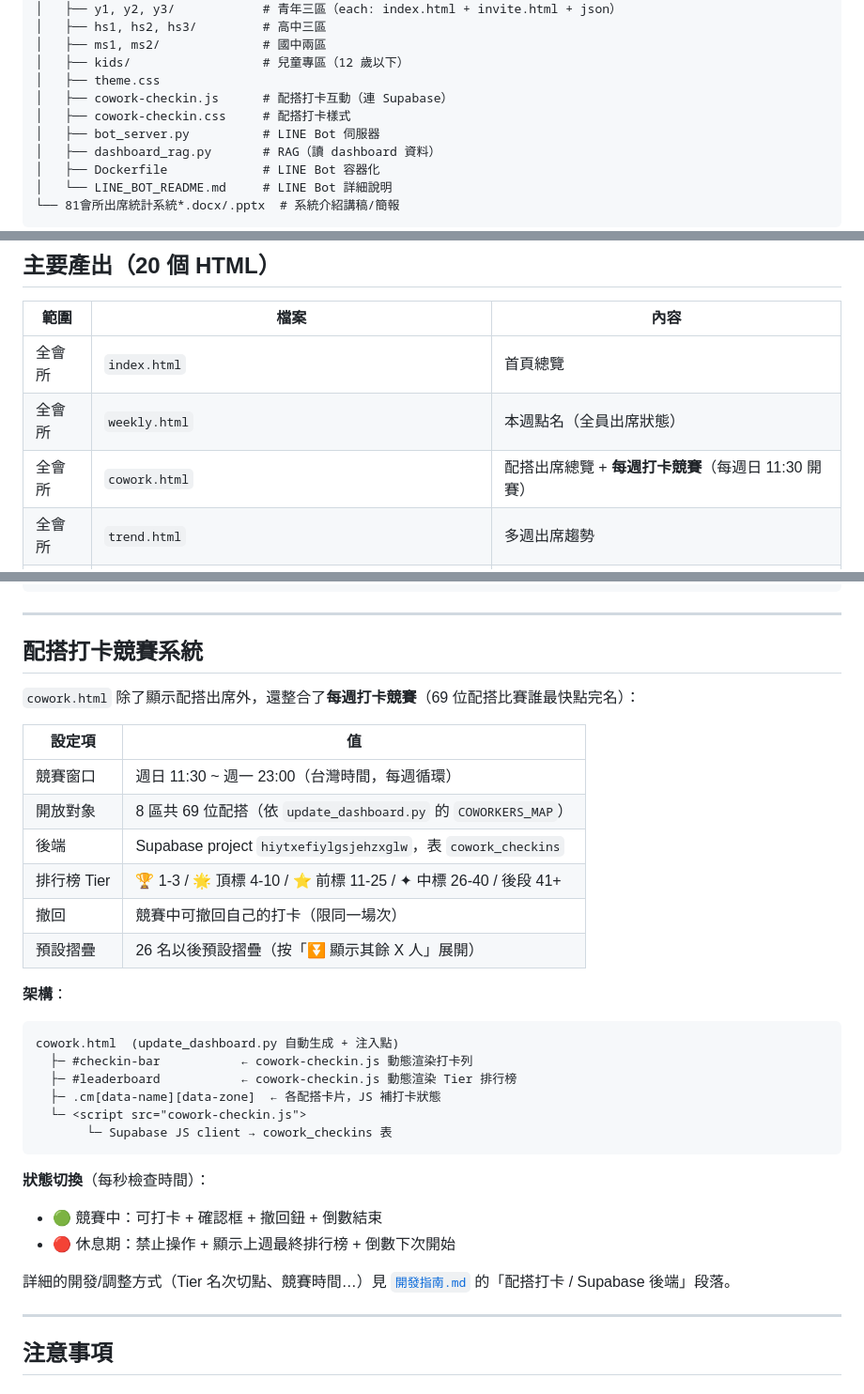
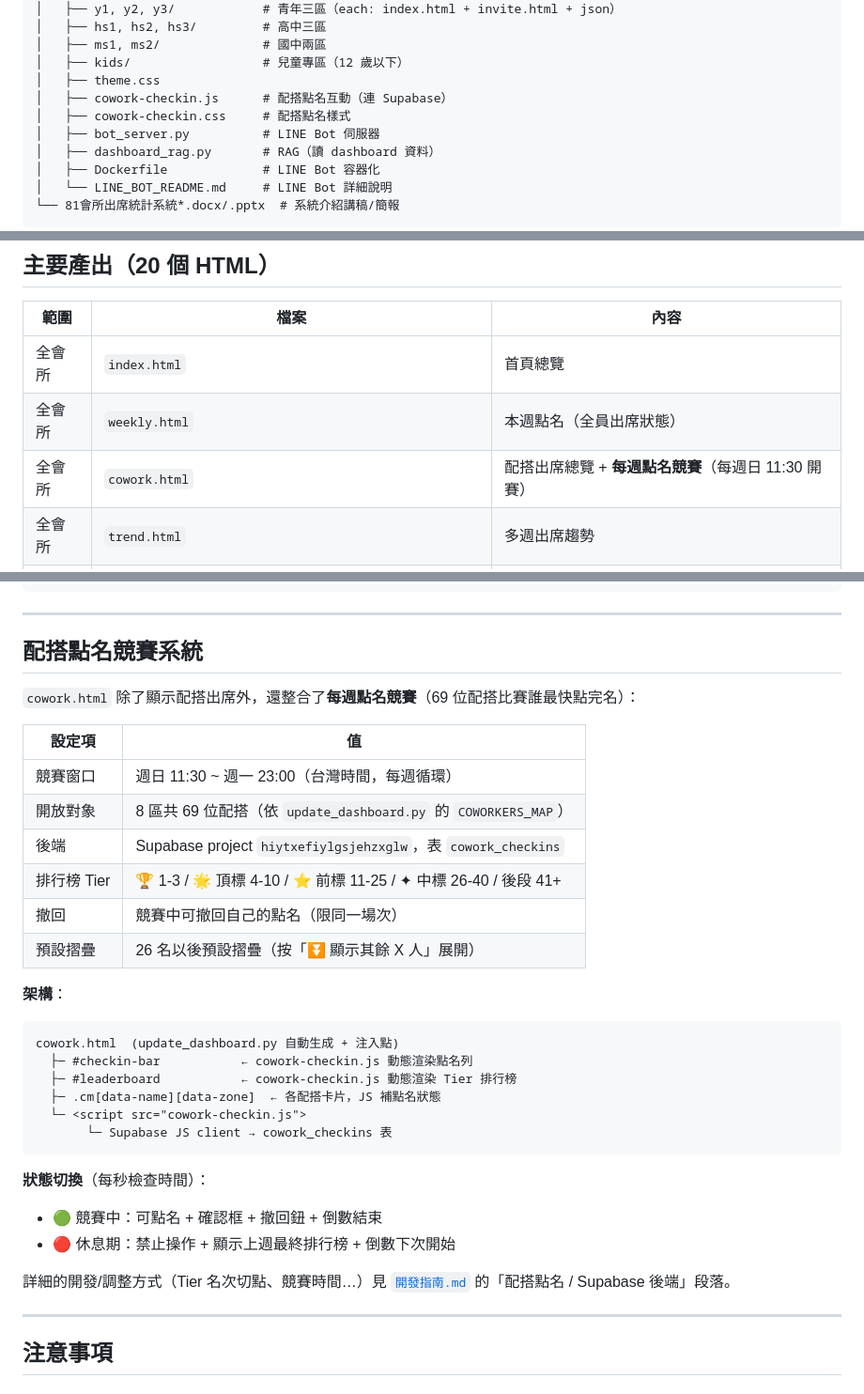
Before and after one commit to kanforchlf-ai/james-claude-project, a Markdown page: 81church life/README.md, 3 parts joined by grey strips. Shown at 94% size. GitHub-like rendering.

Commit message:
docs: 「點名」術語統一（與 cowork-checkin 對齊）
- README.md: 配搭點名互動 / 配搭點名樣式 / 點名競賽 等
- 開發指南.md: 配搭點名互動 / 看本週點名狀況 等

Co-Authored-By: Claude Opus 4.7 (1M context) <noreply@anthropic.com>

````diff
--- a/81church life/README.md
+++ b/81church life/README.md
@@ -45,8 +45,8 @@
 │   ├── ms1, ms2/              # 國中兩區
 │   ├── kids/                  # 兒童專區（12 歲以下）
 │   ├── theme.css
-│   ├── cowork-checkin.js      # 配搭打卡互動（連 Supabase）
-│   ├── cowork-checkin.css     # 配搭打卡樣式
+│   ├── cowork-checkin.js      # 配搭點名互動（連 Supabase）
+│   ├── cowork-checkin.css     # 配搭點名樣式
 │   ├── bot_server.py          # LINE Bot 伺服器
 │   ├── dashboard_rag.py       # RAG（讀 dashboard 資料）
 │   ├── Dockerfile             # LINE Bot 容器化
@@ -99,7 +99,7 @@ python sync_from_gsheet.py
 | ---------- | -------------------------------------------------------------- | -------------------------- |
 | 全會所     | `index.html`                                                   | 首頁總覽                   |
 | 全會所     | `weekly.html`                                                  | 本週點名（全員出席狀態）   |
-| 全會所     | `cowork.html`                                                  | 配搭出席總覽 + **每週打卡競賽**（每週日 11:30 開賽）   |
+| 全會所     | `cowork.html`                                                  | 配搭出席總覽 + **每週點名競賽**（每週日 11:30 開賽）   |
 | 全會所     | `trend.html`                                                   | 多週出席趨勢               |
 | 全會所     | `invite.html`                                                  | 全會所挽回 + 不規律名單    |
 | 全會所     | `leaderboard.html` / `progress.html` / `guide.html` / `kids/`  | 排行榜 / 月度進度 / 說明 / 兒童 |
@@ -133,9 +133,9 @@ python sync_from_gsheet.py
 
 ---
 
-## 配搭打卡競賽系統
+## 配搭點名競賽系統
 
-`cowork.html` 除了顯示配搭出席外，還整合了**每週打卡競賽**（69 位配搭比賽誰最快點完名）：
+`cowork.html` 除了顯示配搭出席外，還整合了**每週點名競賽**（69 位配搭比賽誰最快點完名）：
 
 | 設定項 | 值 |
 | --- | --- |
@@ -143,26 +143,26 @@ python sync_from_gsheet.py
 | 開放對象 | 8 區共 69 位配搭（依 `update_dashboard.py` 的 `COWORKERS_MAP`）|
 | 後端 | Supabase project `hiytxefiylgsjehzxglw`，表 `cowork_checkins` |
 | 排行榜 Tier | 🏆 1-3 / 🌟 頂標 4-10 / ⭐ 前標 11-25 / ✦ 中標 26-40 / 後段 41+ |
-| 撤回 | 競賽中可撤回自己的打卡（限同一場次）|
+| 撤回 | 競賽中可撤回自己的點名（限同一場次）|
 | 預設摺疊 | 26 名以後預設摺疊（按「⏬ 顯示其餘 X 人」展開）|
 
 **架構**：
 
 ```
 cowork.html  (update_dashboard.py 自動生成 + 注入點)
-  ├─ #checkin-bar           ← cowork-checkin.js 動態渲染打卡列
+  ├─ #checkin-bar           ← cowork-checkin.js 動態渲染點名列
   ├─ #leaderboard           ← cowork-checkin.js 動態渲染 Tier 排行榜
-  ├─ .cm[data-name][data-zone]  ← 各配搭卡片，JS 補打卡狀態
+  ├─ .cm[data-name][data-zone]  ← 各配搭卡片，JS 補點名狀態
   └─ <script src="cowork-checkin.js">
        └─ Supabase JS client → cowork_checkins 表
 ```
 
 **狀態切換**（每秒檢查時間）：
 
-- 🟢 競賽中：可打卡 + 確認框 + 撤回鈕 + 倒數結束
+- 🟢 競賽中：可點名 + 確認框 + 撤回鈕 + 倒數結束
 - 🔴 休息期：禁止操作 + 顯示上週最終排行榜 + 倒數下次開始
 
-詳細的開發/調整方式（Tier 名次切點、競賽時間…）見 [`開發指南.md`](開發指南.md) 的「配搭打卡 / Supabase 後端」段落。
+詳細的開發/調整方式（Tier 名次切點、競賽時間…）見 [`開發指南.md`](開發指南.md) 的「配搭點名 / Supabase 後端」段落。
 
 ---
 
````
Also changed, not shown: 81church life/開發指南.md (+8 -8 lines).
